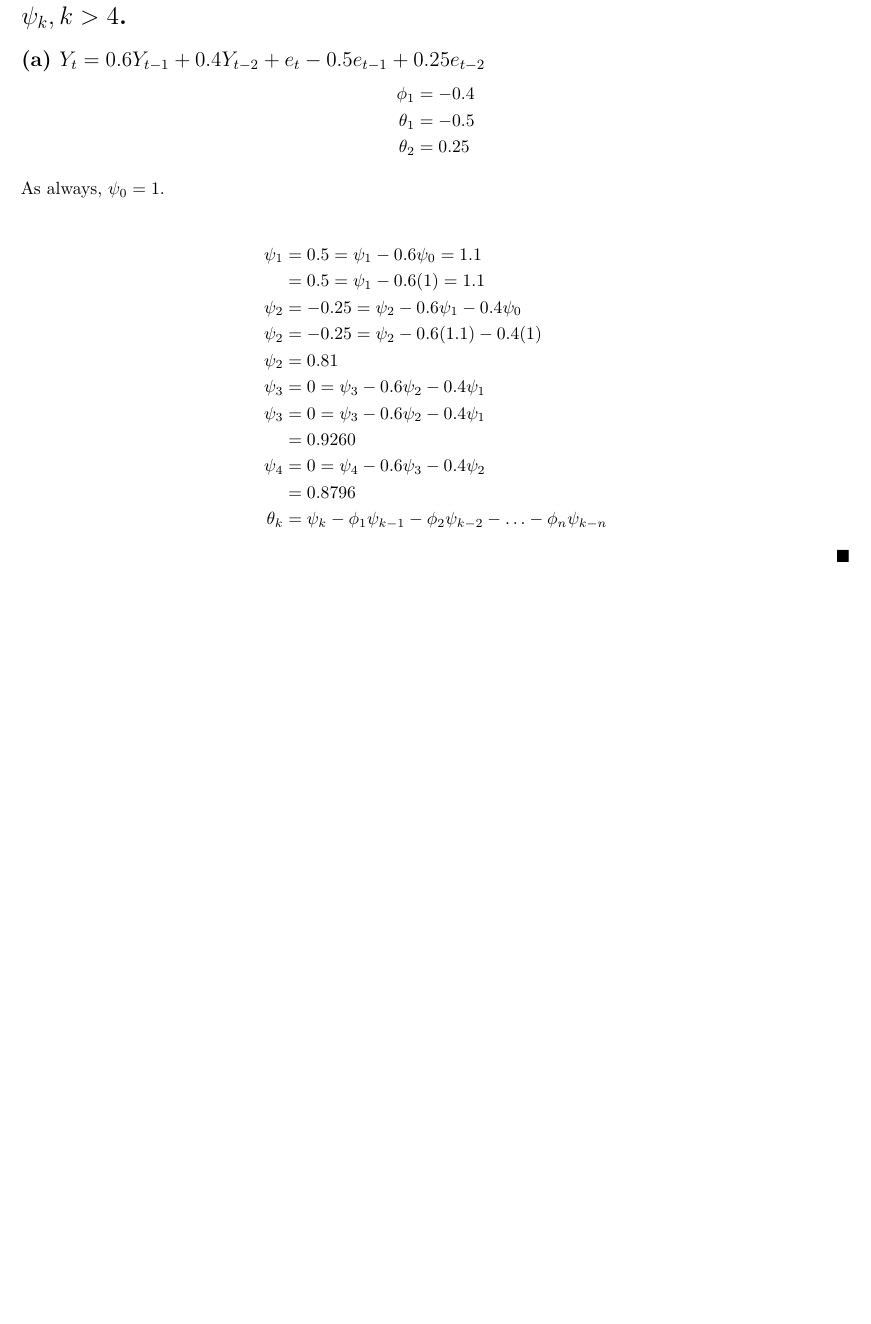
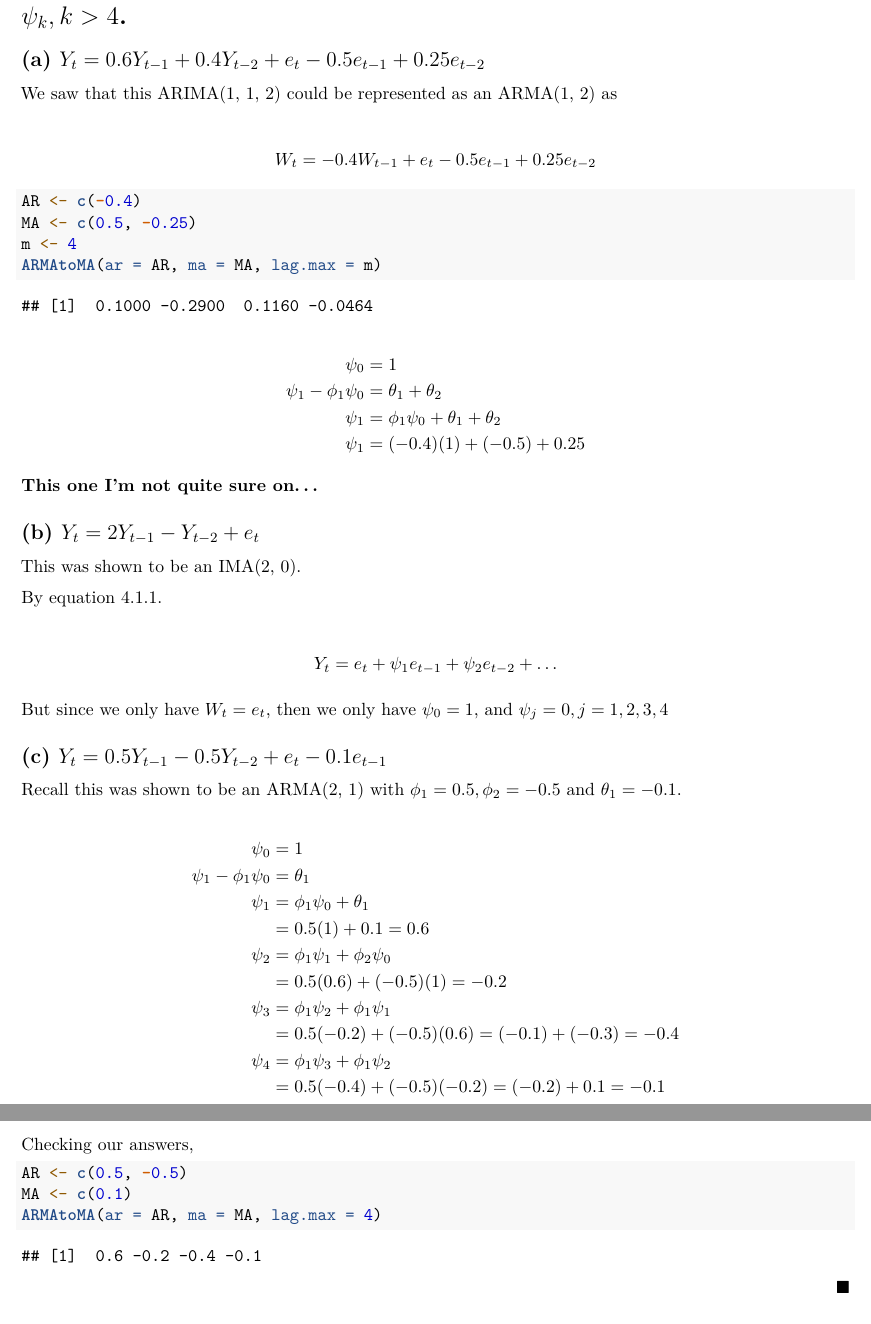
Before and after one commit to bdetweiler/stat-8446-time-series-analysis, an R Markdown document (Detweiler-STAT-8446-Homework05.Rmd): part of page 4 of 7 before the commit and two parts of pages 4 and 5 of 8 after it, the two joined at a grey line, cut so that both start at the same text, the shorter picture padded with empty space. Rendered offline with R 4.5, knitr and Pandoc, then LaTeX, with nearby package versions; some code elsewhere in the file could not run offline.

Commit message:
As finished as I will be with #5. Adding HW 6.

````diff
--- a/Detweiler-STAT-8446-Homework05.Rmd
+++ b/Detweiler-STAT-8446-Homework05.Rmd
@@ -152,3 +152,4 @@ And since $|\theta_1| = 0.1 < 1$, then it is also invertible.
 
 ## (a) $Y_t = 0.6 Y_{t - 1} + 0.4 Y_{t - 2} + e_t - 0.5 e_{t - 1} + 0.25 e_{t - 2}$
 
+We saw that this ARIMA(1, 1, 2) could be represented as an ARMA(1, 2) as
@@ -155,2 +157,3 @@ And since $|\theta_1| = 0.1 < 1$, then it is also invertible.
 $$
 \begin{split}
+  W_t &= -0.4 W_{t - 1} + e_t - 0.5 e_{t - 1} + 0.25 e_{t - 2} \\
@@ -160,16 +160,12 @@ $$
 \end{split}
 $$
 
-As always, $\psi_0 = 1$.
+```{r}
+AR <- c(-0.4)
+MA <- c(0.5, -0.25)
+m <- 4
+ARMAtoMA(ar = AR, ma = MA, lag.max = m)
+```
 
 $$
 \begin{split}
-  \psi_1 &= 0.5 = \psi_1 - 0.6 \psi_0 = 1.1 \\
-  &= 0.5 = \psi_1 - 0.6 (1) = 1.1 \\
-  \psi_2 &= -0.25 = \psi_2 - 0.6 \psi_1 - 0.4 \psi_0 \\
-  \psi_2 &= -0.25 = \psi_2 - 0.6 (1.1) - 0.4 (1) \\
-  \psi_2 &= 0.81 \\
-  \psi_3 &= 0 = \psi_3 - 0.6 \psi_2 - 0.4 \psi_1 \\
-  \psi_3 &= 0 = \psi_3 - 0.6 \psi_2 - 0.4 \psi_1 \\
-  &= 0.9260 \\
-  \psi_4 &= 0 = \psi_4 - 0.6 \psi_3 -0.4 \psi_2 \\
@@ -178,7 +173,52 @@ $$
+  \psi_1 - \phi_1 \psi_0 &= \theta_1 + \theta_2 \\
+  \psi_1 &= \phi_1 \psi_0 + \theta_1 + \theta_2 \\
+  \psi_1 &= (-0.4) (1) + (-0.5) + 0.25 \\
 \end{split}
 $$
 
+**This one I'm not quite sure on...**
 
+
+## (b) $Y_t = 2Y_{t - 1} - Y_{t - 2} + e_t$
+
+This was shown to be an IMA(2, 0).
+
+By equation 4.1.1.
+
+$$
+\begin{split}
+  Y_t &= e_t + \psi_1 e_{t - 1} + \psi_2 e_{t - 2} + \hdots \\
+\end{split}
+$$
+
+But since we only have $W_t = e_t$, then we only have $\psi_0 = 1$, and $\psi_j = 0, j = 1, 2, 3, 4$
+
+## (c) $Y_t = 0.5 Y_{t - 1} - 0.5 Y_{t - 2} + e_t - 0.1 e_{t - 1}$
+
+Recall this was shown to be an ARMA(2, 1) with $\phi_1 = 0.5, \phi_2 = -0.5$ and $\theta_1 = -0.1$.
+
+$$
+\begin{split}
+  \psi_0 &= 1 \\
+  \psi_1 - \phi_1 \psi_0 &= \theta_1 \\
+  \psi_1 &= \phi_1 \psi_0 + \theta_1 \\
+  &= 0.5 (1) + 0.1 = 0.6 \\
+  \psi_2 &= \phi_1 \psi_1 + \phi_2 \psi_0 \\
+  &= 0.5 (0.6) + (-0.5) (1) = -0.2 \\
+  \psi_3 &= \phi_1 \psi_2 + \phi_1 \psi_1\\
+  &= 0.5 (-0.2) + (-0.5) (0.6) = (-0.1) + (-0.3) = -0.4 \\
+  \psi_4 &= \phi_1 \psi_3 + \phi_1 \psi_2\\
+  &= 0.5 (-0.4) + (-0.5) (-0.2) = (-0.2) + 0.1 = -0.1 \\
+\end{split}
+$$
+
+Checking our answers,
+
+```{r}
+AR <- c(0.5, -0.5)
+MA <- c(0.1)
+ARMAtoMA(ar = AR, ma = MA, lag.max = 4)
+```
 
 \begin{flushright}
   $\blacksquare$
````
Also changed, not shown: Detweiler-STAT-8446-Homework05.pdf, Homework6.pdf (added), Detweiler-STAT-8446-Homework05.Rmd (7 more changed lines).
